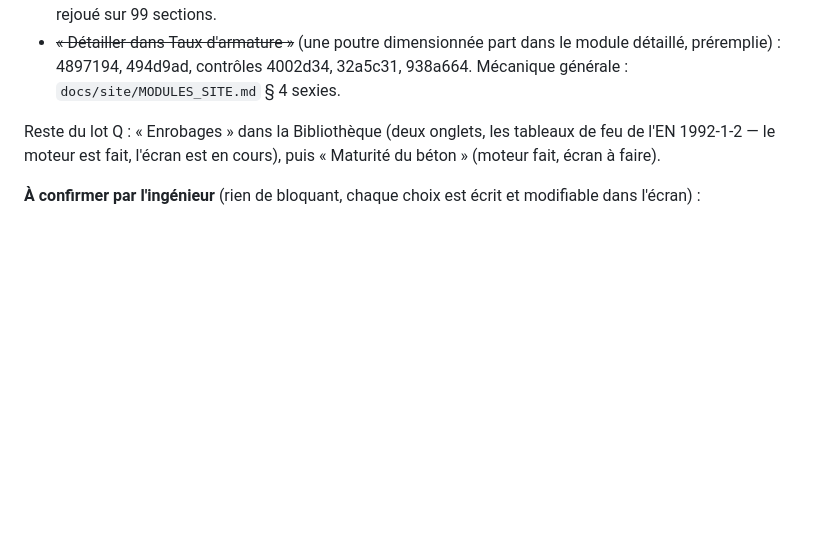
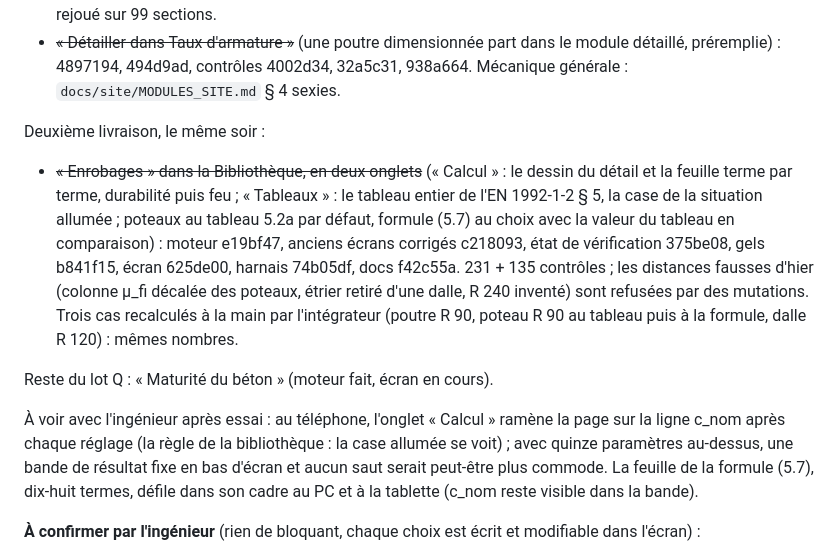
Before and after one commit to LLE4000/DEV_Etudes_structure, a Markdown page: docs/site/SUITE_DU_CHANTIER.md, the part around the change. GitHub-like rendering; blank space fills up the shorter version.

Commit message:
Suite du chantier : la deuxième livraison du lot Q (les enrobages et le feu dans la Bibliothèque)
Ce qui est fait, avec ses commits et ses preuves ; ce qui reste (la maturité du béton) ; et deux points d'ergonomie à
voir avec l'ingénieur après essai (le saut de page au téléphone dans l'onglet « Calcul », la feuille de la formule (5.7)
qui défile dans son cadre).

Co-Authored-By: Claude Fable 5.2 <noreply@anthropic.com>
Claude-Session: https://claude.ai/code/session_01LanTzD41YbMBGsnqoqM2dE

```diff
--- a/docs/site/SUITE_DU_CHANTIER.md
+++ b/docs/site/SUITE_DU_CHANTIER.md
@@ -292,8 +292,22 @@ première livraison en porte deux, et ce qui les relie aux poutres.
 - ~~« Détailler dans Taux d'armature »~~ (une poutre dimensionnée part dans le module détaillé, préremplie) : 4897194,
   494d9ad, contrôles 4002d34, 32a5c31, 938a664. Mécanique générale : `docs/site/MODULES_SITE.md` § 4 sexies.
 
-Reste du lot Q : « Enrobages » dans la Bibliothèque (deux onglets, les tableaux de feu de l'EN 1992-1-2 — le moteur
-est fait, l'écran est en cours), puis « Maturité du béton » (moteur fait, écran à faire).
+Deuxième livraison, le même soir :
+
+- ~~« Enrobages » dans la Bibliothèque, en deux onglets~~ (« Calcul » : le dessin du détail et la feuille terme par
+  terme, durabilité puis feu ; « Tableaux » : le tableau entier de l'EN 1992-1-2 § 5, la case de la situation allumée ;
+  poteaux au tableau 5.2a par défaut, formule (5.7) au choix avec la valeur du tableau en comparaison) : moteur e19bf47,
+  anciens écrans corrigés c218093, état de vérification 375be08, gels b841f15, écran 625de00, harnais 74b05df, docs
+  f42c55a. 231 + 135 contrôles ; les distances fausses d'hier (colonne μ_fi décalée des poteaux, étrier retiré d'une
+  dalle, R 240 inventé) sont refusées par des mutations. Trois cas recalculés à la main par l'intégrateur (poutre R 90,
+  poteau R 90 au tableau puis à la formule, dalle R 120) : mêmes nombres.
+
+Reste du lot Q : « Maturité du béton » (moteur fait, écran en cours).
+
+À voir avec l'ingénieur après essai : au téléphone, l'onglet « Calcul » ramène la page sur la ligne c_nom après chaque
+réglage (la règle de la bibliothèque : la case allumée se voit) ; avec quinze paramètres au-dessus, une bande de
+résultat fixe en bas d'écran et aucun saut serait peut-être plus commode. La feuille de la formule (5.7), dix-huit
+termes, défile dans son cadre au PC et à la tablette (c_nom reste visible dans la bande).
 
 **À confirmer par l'ingénieur** (rien de bloquant, chaque choix est écrit et modifiable dans l'écran) :
 
```
